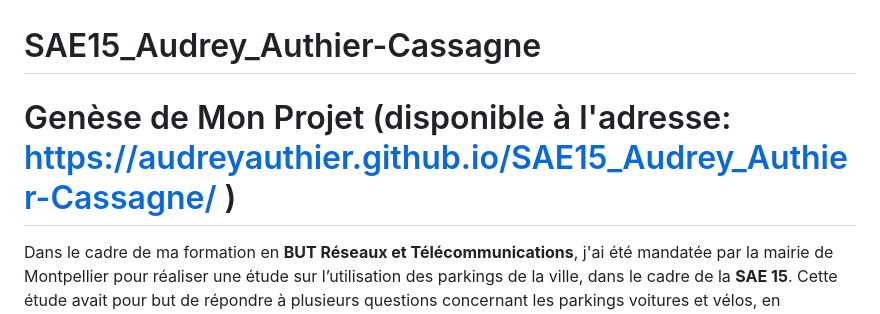
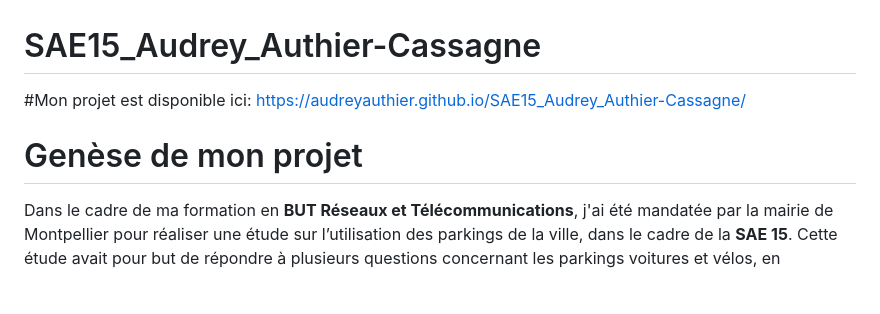
Before and after one commit to audreyauthier/SAE15_Audrey_Authier-Cassagne, a Markdown page: README.md, the part around the change. Drawn GitHub-style; blank space fills up the shorter version.

```diff
--- a/README.md
+++ b/README.md
@@ -1,6 +1,8 @@
 # SAE15_Audrey_Authier-Cassagne
 
-# Genèse de Mon Projet (disponible à l'adresse: https://audreyauthier.github.io/SAE15_Audrey_Authier-Cassagne/ )
+#Mon projet est disponible ici: https://audreyauthier.github.io/SAE15_Audrey_Authier-Cassagne/
+
+# Genèse de mon projet
 
 Dans le cadre de ma formation en **BUT Réseaux et Télécommunications**, j'ai été mandatée par la mairie de Montpellier pour réaliser une étude sur l’utilisation des parkings de la ville, dans le cadre de la **SAE 15**. Cette étude avait pour but de répondre à plusieurs questions concernant les parkings voitures et vélos, en particulier sur leur taux d'occupation et la relation entre l’utilisation des parkings de véhicules et de vélos. Le projet visait également à analyser si ces parkings étaient bien dimensionnés, et à observer les corrélations potentielles entre les parkings pour mieux comprendre leur utilisation.
 
```
